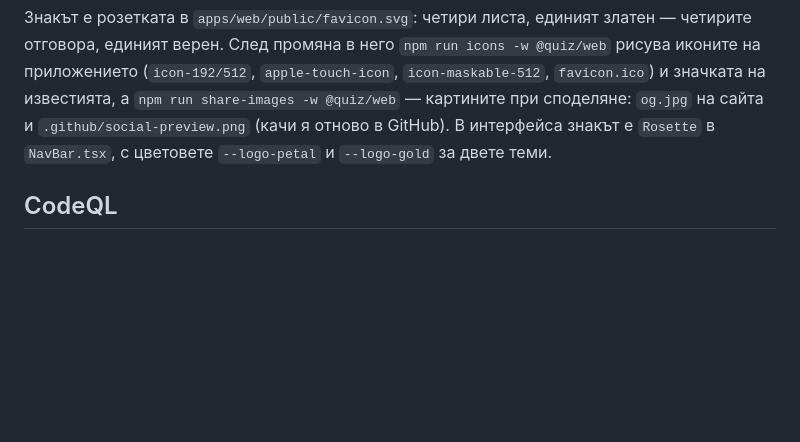
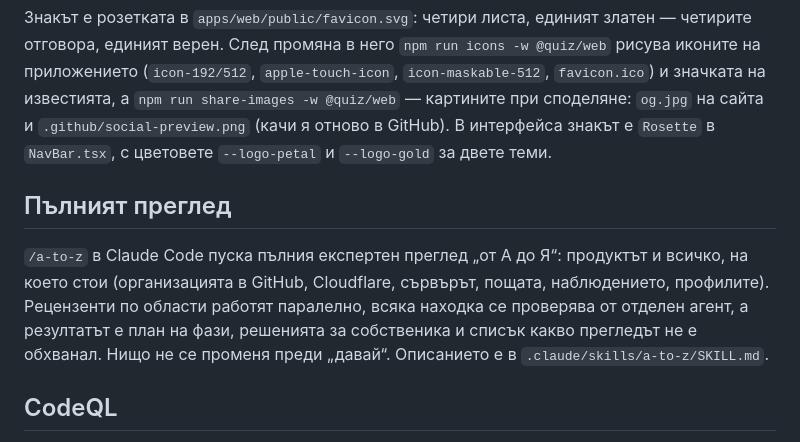
Before and after one commit to almanac-bg/almanac, a Markdown page: docs/maintainers.md, the part around the change. Drawn GitHub-style; blank space fills up the shorter version.

Commit message:
/a-to-z: the owner's full review as a project skill — the product and everything it runs on (GitHub org, Cloudflare, the server, email, monitoring, accounts), parallel reviewers in a workflow, each high or medium finding refuted or kept by a second agent, one phased plan with the owner's decisions and what wasn't covered; nothing changes before "go"
Co-Authored-By: Claude Opus 5.5 <noreply@anthropic.com>
Claude-Session: https://claude.ai/code/session_01PjW8phqfc3eLHkujnQATz5

```diff
--- a/docs/maintainers.md
+++ b/docs/maintainers.md
@@ -19,6 +19,13 @@ vulnerability reporting, secret scanning, етикети, защитен `main`
 споделяне: `og.jpg` на сайта и `.github/social-preview.png` (качи я отново в GitHub). В интерфейса знакът е `Rosette` в
 `NavBar.tsx`, с цветовете `--logo-petal` и `--logo-gold` за двете теми.
 
+## Пълният преглед
+
+`/a-to-z` в Claude Code пуска пълния експертен преглед „от А до Я“: продуктът и всичко, на което стои (организацията в
+GitHub, Cloudflare, сървърът, пощата, наблюдението, профилите). Рецензенти по области работят паралелно, всяка
+находка се проверява от отделен агент, а резултатът е план на фази, решенията за собственика и списък какво прегледът
+не е обхванал. Нищо не се променя преди „давай“. Описанието е в `.claude/skills/a-to-z/SKILL.md`.
+
 ## CodeQL
 
 CodeQL (разширеният набор заявки) проверява кода при всеки push и pull request; pull request с открит проблем от
```
Also changed, not shown: 1 other file.
